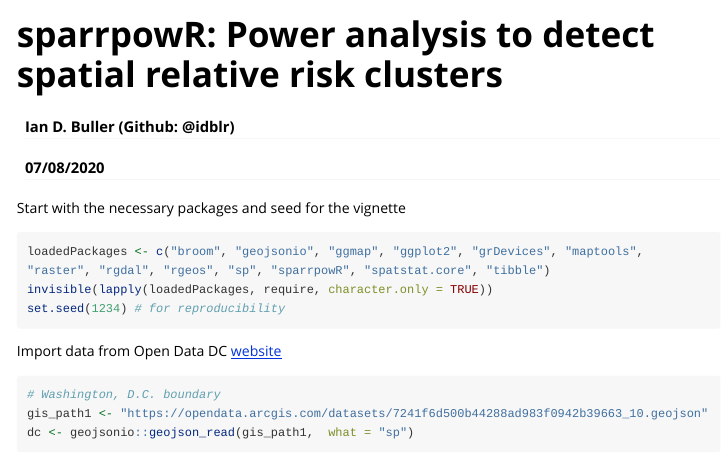
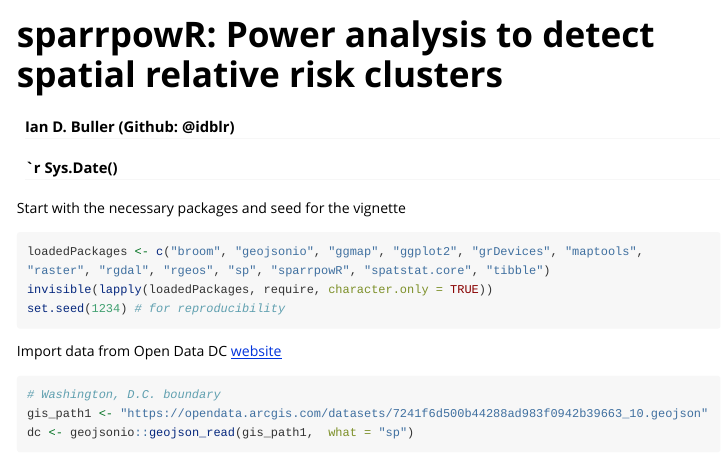
Before and after one commit to machiela-lab/sparrpowR, an R Markdown document (vignettes/vignette.Rmd): the page in a window 1100 px wide, from its top. Rendered offline with R 4.5, knitr and Pandoc, with nearby package versions; some code elsewhere in the file could not run offline; long lines of code are wrapped.

```diff
--- a/vignettes/vignette.Rmd
+++ b/vignettes/vignette.Rmd
@@ -1,7 +1,7 @@
 ---
 title: "sparrpowR: Power analysis to detect spatial relative risk clusters"
 author: 'Ian D. Buller (Github: @idblr)'
-date: "07/08/2020"
+date: "`r Sys.Date()"
 output: rmarkdown::html_vignette
 vignette: >
   %\VignetteIndexEntry{sparrpowR: Power analysis to detect spatial relative risk clusters}
```
Also changed, not shown: 1 other file.
